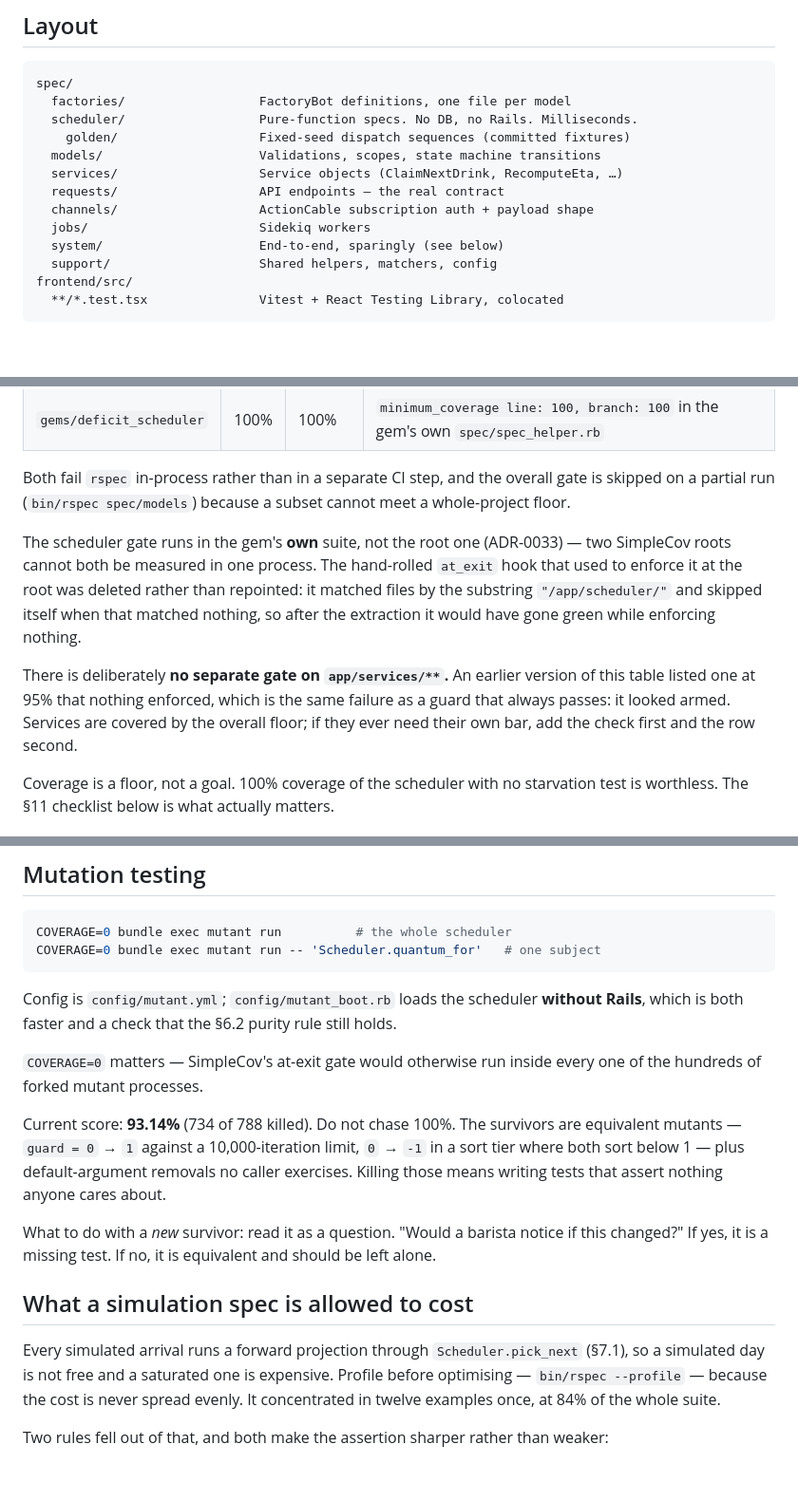
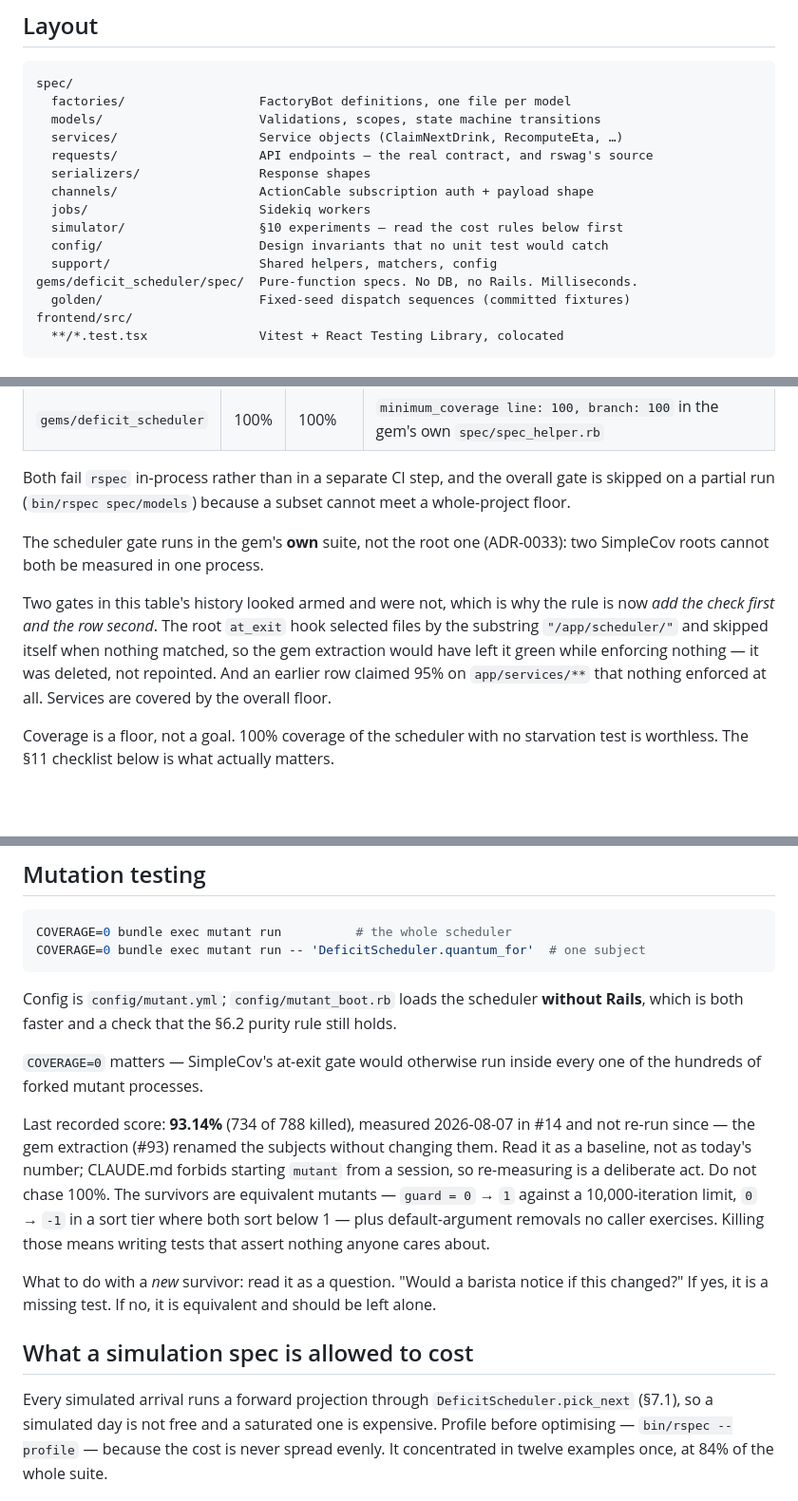
Before and after one commit to tuvo1106/boba-gals, a Markdown page: docs/testing.md, 3 parts joined by grey strips. Shown at 95% size. GitHub-like rendering; blank space fills up the shorter version.

````diff
--- a/docs/testing.md
+++ b/docs/testing.md
@@ -8,15 +8,17 @@ claim about behavior under load. It is only true if it is tested. This document
 ```
 spec/
   factories/                  FactoryBot definitions, one file per model
-  scheduler/                  Pure-function specs. No DB, no Rails. Milliseconds.
-    golden/                   Fixed-seed dispatch sequences (committed fixtures)
   models/                     Validations, scopes, state machine transitions
   services/                   Service objects (ClaimNextDrink, RecomputeEta, …)
-  requests/                   API endpoints — the real contract
+  requests/                   API endpoints — the real contract, and rswag's source
+  serializers/                Response shapes
   channels/                   ActionCable subscription auth + payload shape
   jobs/                       Sidekiq workers
-  system/                     End-to-end, sparingly (see below)
+  simulator/                  §10 experiments — read the cost rules below first
+  config/                     Design invariants that no unit test would catch
   support/                    Shared helpers, matchers, config
+gems/deficit_scheduler/spec/  Pure-function specs. No DB, no Rails. Milliseconds.
+  golden/                     Fixed-seed dispatch sequences (committed fixtures)
 frontend/src/
   **/*.test.tsx               Vitest + React Testing Library, colocated
 ```
@@ -43,16 +45,15 @@ Both fail `rspec` in-process rather than in a separate CI step, and the overall
 skipped on a partial run (`bin/rspec spec/models`) because a subset cannot meet a
 whole-project floor.
 
-The scheduler gate runs in the gem's **own** suite, not the root one (ADR-0033) — two
-SimpleCov roots cannot both be measured in one process. The hand-rolled `at_exit` hook that
-used to enforce it at the root was deleted rather than repointed: it matched files by the
-substring `"/app/scheduler/"` and skipped itself when that matched nothing, so after the
-extraction it would have gone green while enforcing nothing.
+The scheduler gate runs in the gem's **own** suite, not the root one (ADR-0033): two
+SimpleCov roots cannot both be measured in one process.
 
-There is deliberately **no separate gate on `app/services/**`.** An earlier version of this
-table listed one at 95% that nothing enforced, which is the same failure as a guard that
-always passes: it looked armed. Services are covered by the overall floor; if they ever need
-their own bar, add the check first and the row second.
+Two gates in this table's history looked armed and were not, which is why the rule is now
+*add the check first and the row second*. The root `at_exit` hook selected files by the
+substring `"/app/scheduler/"` and skipped itself when nothing matched, so the gem extraction
+would have left it green while enforcing nothing — it was deleted, not repointed. And an
+earlier row claimed 95% on `app/services/**` that nothing enforced at all. Services are
+covered by the overall floor.
 
 Coverage is a floor, not a goal. 100% coverage of the scheduler with no starvation test
 is worthless. The §11 checklist below is what actually matters.
@@ -115,7 +116,7 @@ expiry — see `spec/services/board_broadcast_spec.rb`.
 
 ```bash
 COVERAGE=0 bundle exec mutant run          # the whole scheduler
-COVERAGE=0 bundle exec mutant run -- 'Scheduler.quantum_for'   # one subject
+COVERAGE=0 bundle exec mutant run -- 'DeficitScheduler.quantum_for'  # one subject
 ```
 
 Config is `config/mutant.yml`; `config/mutant_boot.rb` loads the scheduler **without
@@ -124,7 +125,10 @@ Rails**, which is both faster and a check that the §6.2 purity rule still holds
 `COVERAGE=0` matters — SimpleCov's at-exit gate would otherwise run inside every one of the
 hundreds of forked mutant processes.
 
-Current score: **93.14%** (734 of 788 killed). Do not chase 100%. The survivors are
+Last recorded score: **93.14%** (734 of 788 killed), measured 2026-08-07 in #14 and not
+re-run since — the gem extraction (#93) renamed the subjects without changing them.
+Read it as a baseline, not as today's number; CLAUDE.md forbids starting `mutant` from
+a session, so re-measuring is a deliberate act. Do not chase 100%. The survivors are
 equivalent mutants — `guard = 0` → `1` against a 10,000-iteration limit, `0` → `-1` in a
 sort tier where both sort below 1 — plus default-argument removals no caller exercises.
 Killing those means writing tests that assert nothing anyone cares about.
@@ -134,7 +138,8 @@ changed?" If yes, it is a missing test. If no, it is equivalent and should be le
 
 ## What a simulation spec is allowed to cost
 
-Every simulated arrival runs a forward projection through `Scheduler.pick_next` (§7.1), so a
+Every simulated arrival runs a forward projection through `DeficitScheduler.pick_next` (§7.1),
+so a
 simulated day is not free and a saturated one is expensive. Profile before optimising —
 `bin/rspec --profile` — because the cost is never spread evenly. It concentrated in twelve
 examples once, at 84% of the whole suite.
````
Also changed, not shown: other parts of docs/testing.md (+3 -4 lines), CLAUDE.md (+10 -13 lines), README.md (+15 -11 lines).
